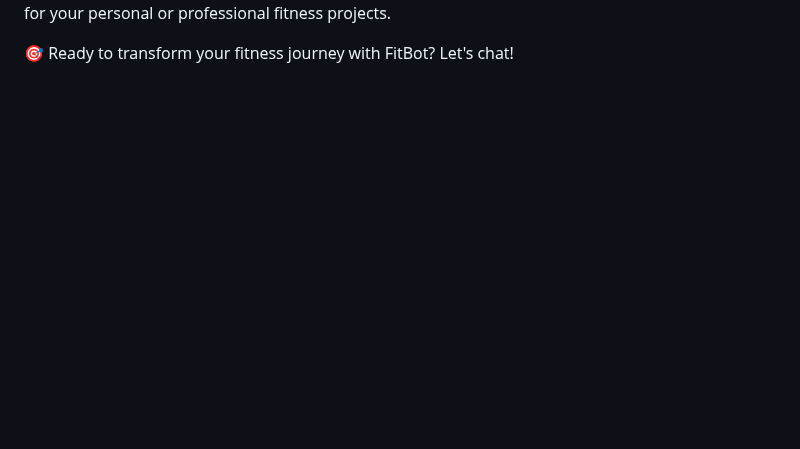
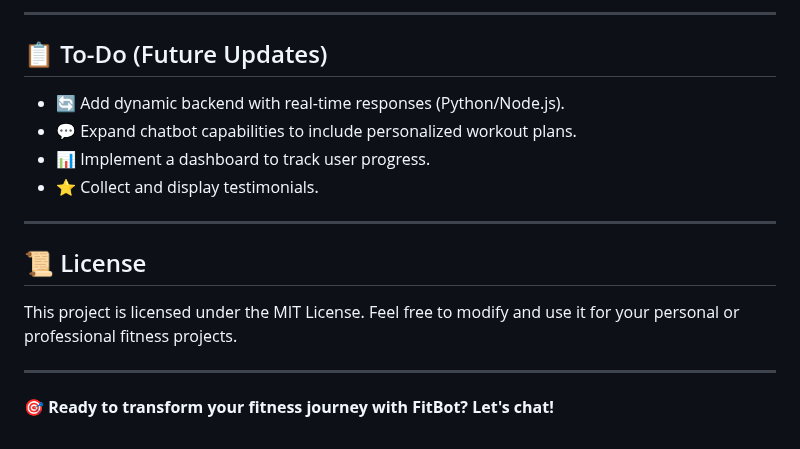
Before and after one commit to hchandra1/FitBot---Your-Personal-Gym-Trainer-Chatbot, a Markdown page: README.md, the part around one of its changes. GitHub-like rendering; blank space fills up the shorter version.

```diff
--- a/README.md
+++ b/README.md
@@ -52,3 +64,16 @@ JSON – Manages chatbot responses, enabling FitBot to answer predefined fitness
+---
+
+## 📋 To-Do (Future Updates)
+- 🔄 Add dynamic backend with real-time responses (Python/Node.js).
+- 💬 Expand chatbot capabilities to include personalized workout plans.
+- 📊 Implement a dashboard to track user progress.
+- ⭐ Collect and display testimonials.
+
+---
+
+## 📜 License
 This project is licensed under the MIT License. Feel free to modify and use it for your personal or professional fitness projects.
 
-🎯 Ready to transform your fitness journey with FitBot? Let's chat!
+---
+
+🎯 **Ready to transform your fitness journey with FitBot? Let's chat!**
```
Also changed, not shown: other parts of README.md (+50 -38 lines).
